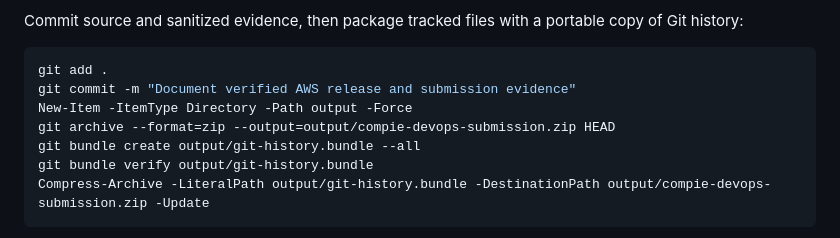
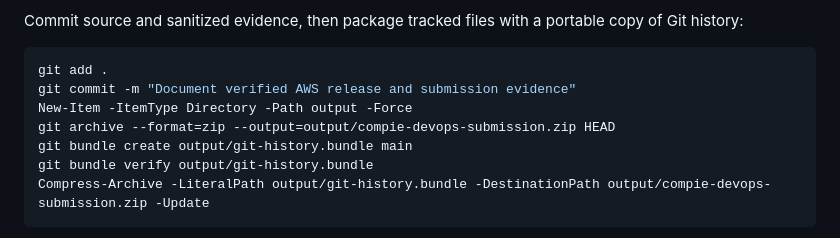
Before and after one commit to LiorTal26/Compie-HomeTask, a Markdown page: README.md, the part around the change. GitHub-like rendering.

Commit message:
Limit submission bundle to project commit history

````diff
--- a/README.md
+++ b/README.md
@@ -180,7 +180,7 @@ git add .
 git commit -m "Document verified AWS release and submission evidence"
 New-Item -ItemType Directory -Path output -Force
 git archive --format=zip --output=output/compie-devops-submission.zip HEAD
-git bundle create output/git-history.bundle --all
+git bundle create output/git-history.bundle main
 git bundle verify output/git-history.bundle
 Compress-Archive -LiteralPath output/git-history.bundle -DestinationPath output/compie-devops-submission.zip -Update
 ```
````
